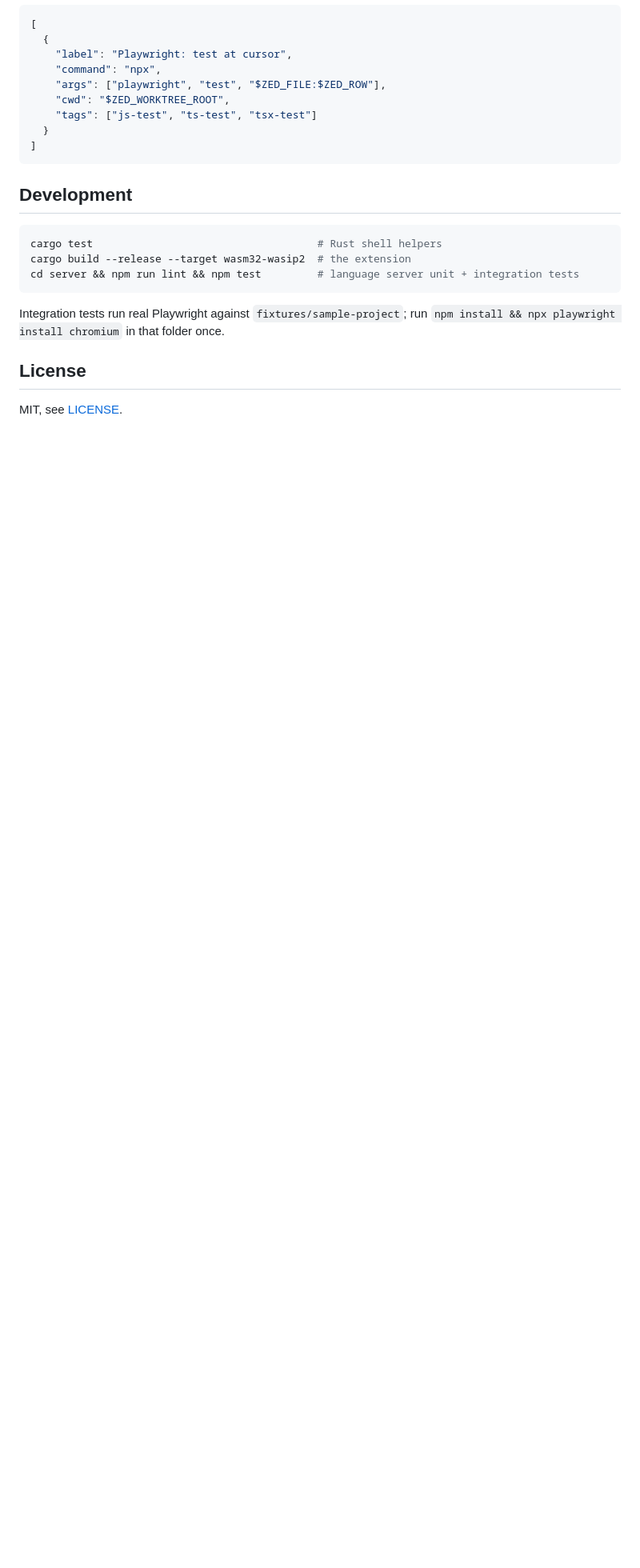
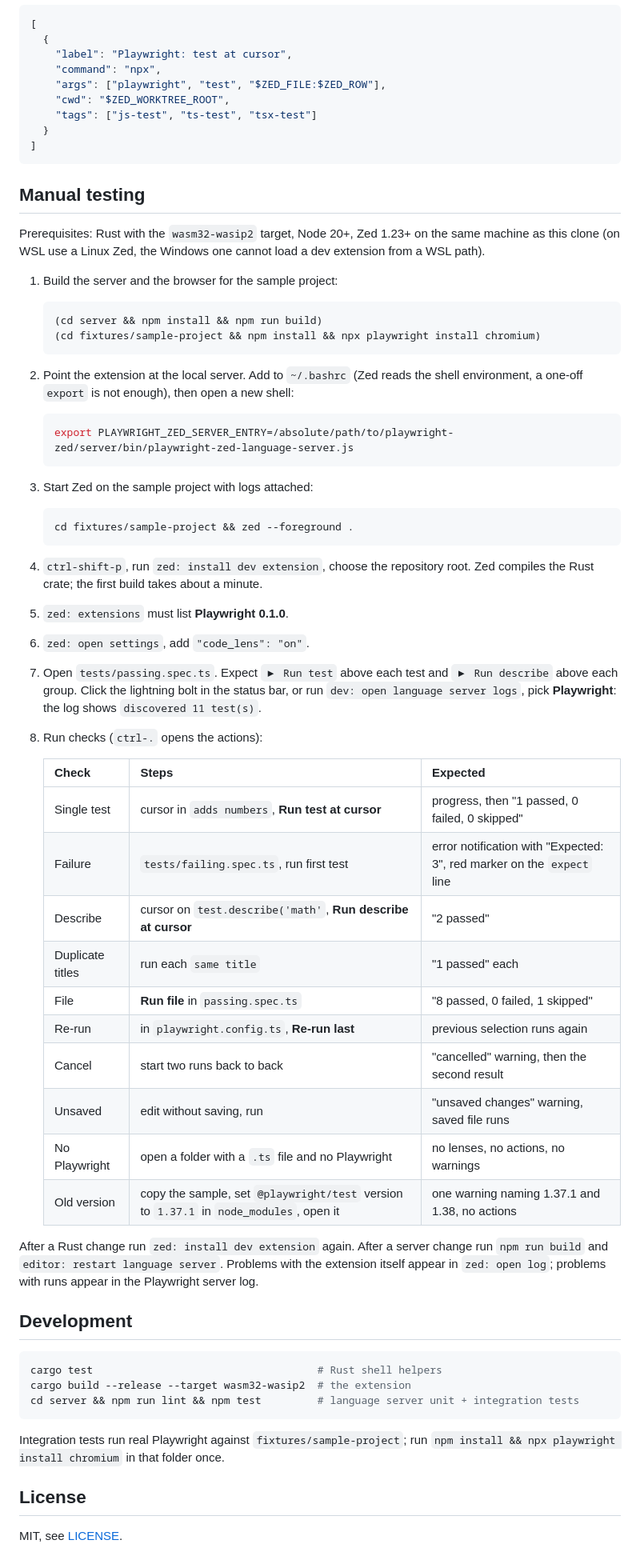
Before and after one commit to radekBednarik/playwright-zed, a Markdown page: README.md, the part around one of its changes. Shown at 80% size. Rendered like a GitHub page; blank space fills up the shorter version.

Commit message:
docs: add manual testing guide to README
Co-Authored-By: Claude Fable 5.1 <noreply@anthropic.com>

````diff
--- a/README.md
+++ b/README.md
@@ -94,6 +94,53 @@ add this task to `~/.config/zed/tasks.json`. Zed already recognises `test(` and
 ]
 ```
 
+## Manual testing
+
+Prerequisites: Rust with the `wasm32-wasip2` target, Node 20+, Zed 1.23+ on the same
+machine as this clone (on WSL use a Linux Zed, the Windows one cannot load a dev extension
+from a WSL path).
+
+1. Build the server and the browser for the sample project:
+   ```sh
+   (cd server && npm install && npm run build)
+   (cd fixtures/sample-project && npm install && npx playwright install chromium)
+   ```
+2. Point the extension at the local server. Add to `~/.bashrc` (Zed reads the shell
+   environment, a one-off `export` is not enough), then open a new shell:
+   ```sh
+   export PLAYWRIGHT_ZED_SERVER_ENTRY=/absolute/path/to/playwright-zed/server/bin/playwright-zed-language-server.js
+   ```
+3. Start Zed on the sample project with logs attached:
+   ```sh
+   cd fixtures/sample-project && zed --foreground .
+   ```
+4. `ctrl-shift-p`, run `zed: install dev extension`, choose the repository root. Zed
+   compiles the Rust crate; the first build takes about a minute.
+5. `zed: extensions` must list **Playwright 0.1.0**.
+6. `zed: open settings`, add `"code_lens": "on"`.
+7. Open `tests/passing.spec.ts`. Expect `▶ Run test` above each test and `▶ Run describe`
+   above each group. Click the lightning bolt in the status bar, or run
+   `dev: open language server logs`, pick **Playwright**: the log shows
+   `discovered 11 test(s)`.
+8. Run checks (`ctrl-.` opens the actions):
+
+   | Check | Steps | Expected |
+   |-------|-------|----------|
+   | Single test | cursor in `adds numbers`, **Run test at cursor** | progress, then "1 passed, 0 failed, 0 skipped" |
+   | Failure | `tests/failing.spec.ts`, run first test | error notification with "Expected: 3", red marker on the `expect` line |
+   | Describe | cursor on `test.describe('math'`, **Run describe at cursor** | "2 passed" |
+   | Duplicate titles | run each `same title` | "1 passed" each |
+   | File | **Run file** in `passing.spec.ts` | "8 passed, 0 failed, 1 skipped" |
+   | Re-run | in `playwright.config.ts`, **Re-run last** | previous selection runs again |
+   | Cancel | start two runs back to back | "cancelled" warning, then the second result |
+   | Unsaved | edit without saving, run | "unsaved changes" warning, saved file runs |
+   | No Playwright | open a folder with a `.ts` file and no Playwright | no lenses, no actions, no warnings |
+   | Old version | copy the sample, set `@playwright/test` version to `1.37.1` in `node_modules`, open it | one warning naming 1.37.1 and 1.38, no actions |
+
+After a Rust change run `zed: install dev extension` again. After a server change run
+`npm run build` and `editor: restart language server`. Problems with the extension itself
+appear in `zed: open log`; problems with runs appear in the Playwright server log.
+
 ## Development
 
 ```sh
````
Also changed, not shown: other parts of README.md (+1 -1 lines), specs/001-scaffold-run-at-cursor/quickstart.md (+3 -2 lines).
